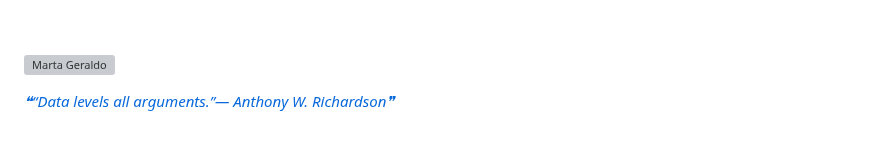
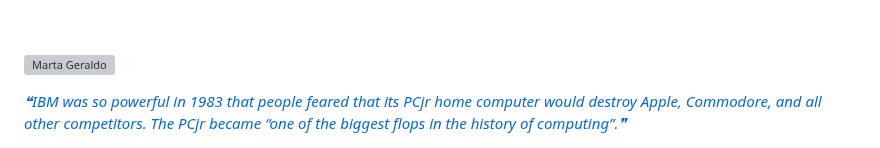
Before and after one commit to mggcode/mggcode, a Markdown page: README.md, the part around the change. Drawn GitHub-style; grey boxes are pictures that could not be loaded.

Commit message:
Update with quote-readme

```diff
--- a/README.md
+++ b/README.md
@@ -559,6 +559,6 @@
 
 <a href="https://github.com/marketplace/actions/quote-readme">
 <!--STARTS_HERE_QUOTE_README-->
-<i>❝“Data levels all arguments.”— Anthony W. Richardson❞</i>
+<i>❝IBM was so powerful in 1983 that people feared that its PCjr home computer would destroy Apple, Commodore, and all other competitors. The PCjr became “one of the biggest flops in the history of computing”.❞</i>
 <!--ENDS_HERE_QUOTE_README-->
  </a>
```
